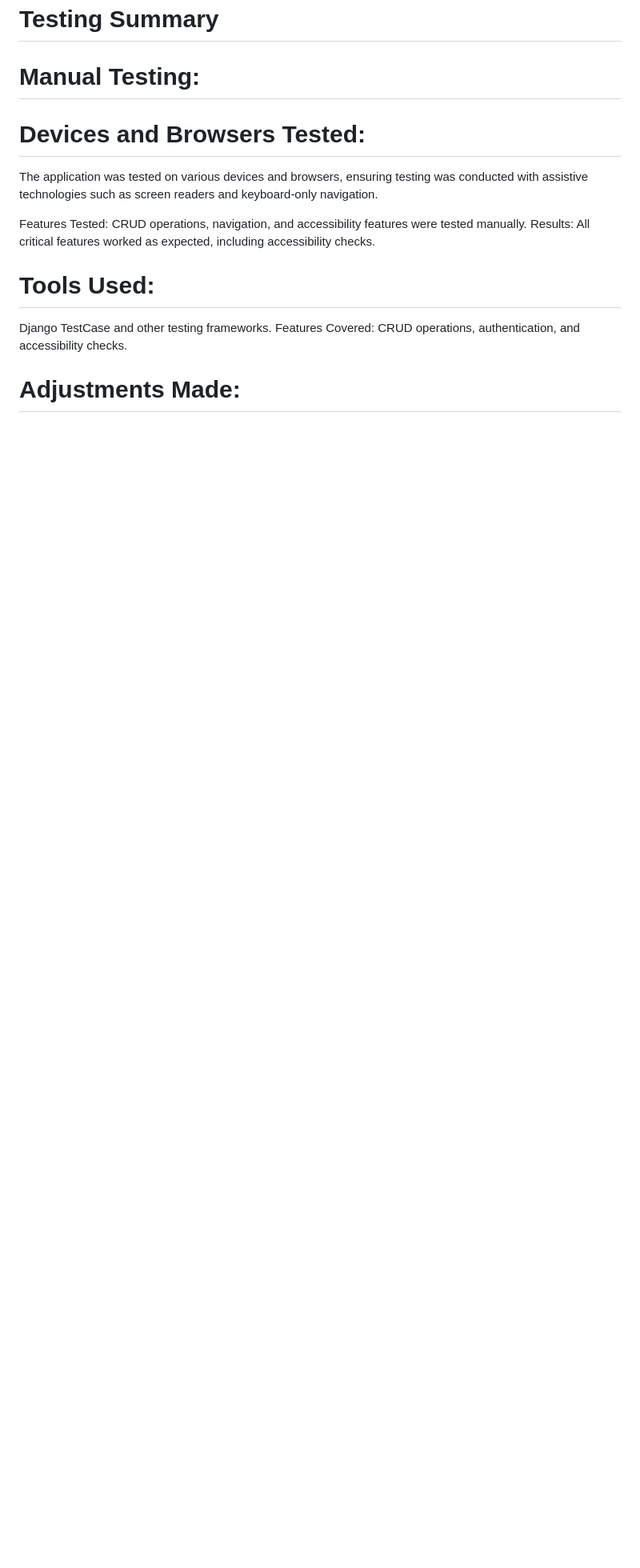
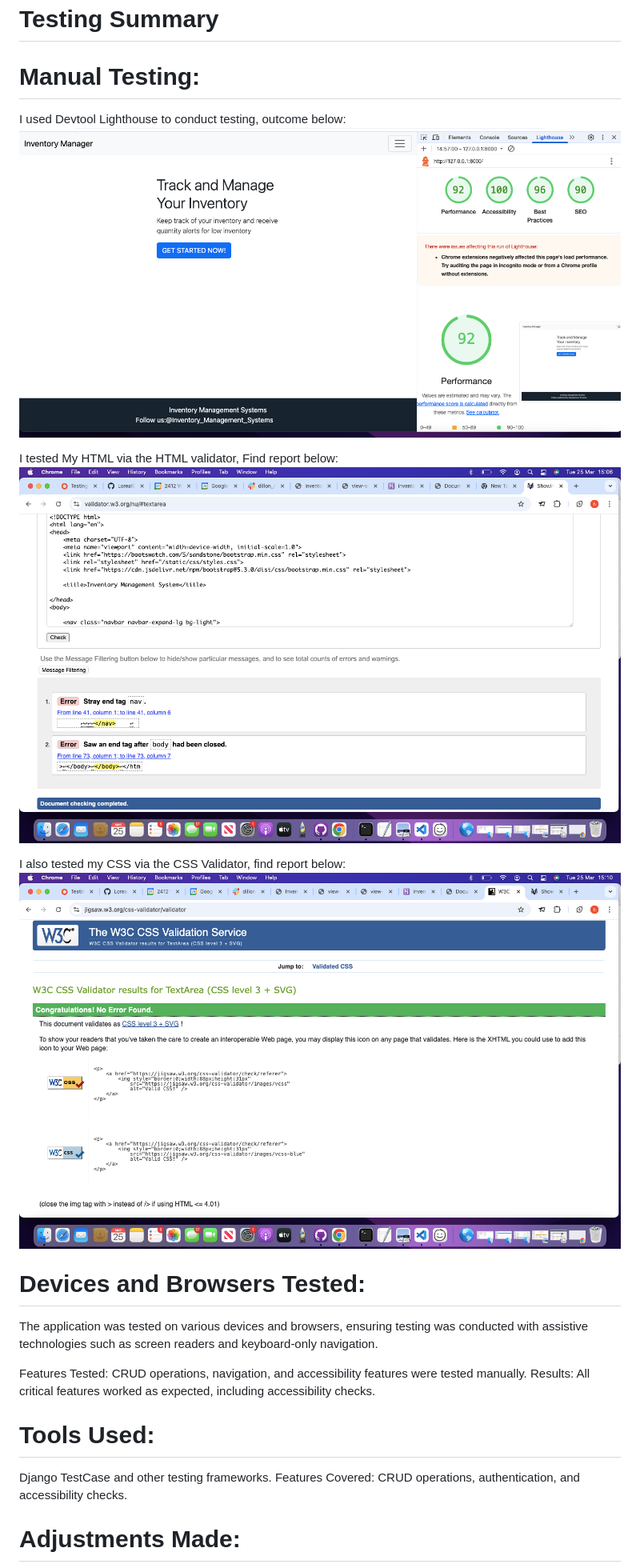
Before and after one commit to Hodoo08/final-django-project, a Markdown page: README.md, the part around the change printed below. Shown: that part at 80% size. Rendered like a GitHub page; pictures changed too: static/images/CSS validator.png (added), static/images/HTML validator.png (added), static/images/LightHouse Testing.png (added); blank space fills up the shorter version.

Commit message:
added testing print screens to readme file

```diff
--- a/README.md
+++ b/README.md
@@ -74,7 +77,14 @@ AI tools streamlined repetitive tasks, enabling focus on high-level development.
 # Testing Summary
 
 # Manual Testing:
+I used Devtool Lighthouse to conduct testing, outcome below:
+![Lighthouse Test](static/images/LightHouse%20Testing.png)
 
+I tested My HTML via the HTML validator, Find report below:
+![HTML Validation](static/images/HTML%20validator.png)
+
+I also tested my CSS via the CSS Validator, find report below:
+![CSS Validation](static/images/CSS%20validator.png)
 
 # Devices and Browsers Tested:
 
```
Also changed, not shown: other parts of README.md (+3 -0 lines), 2 other files.
